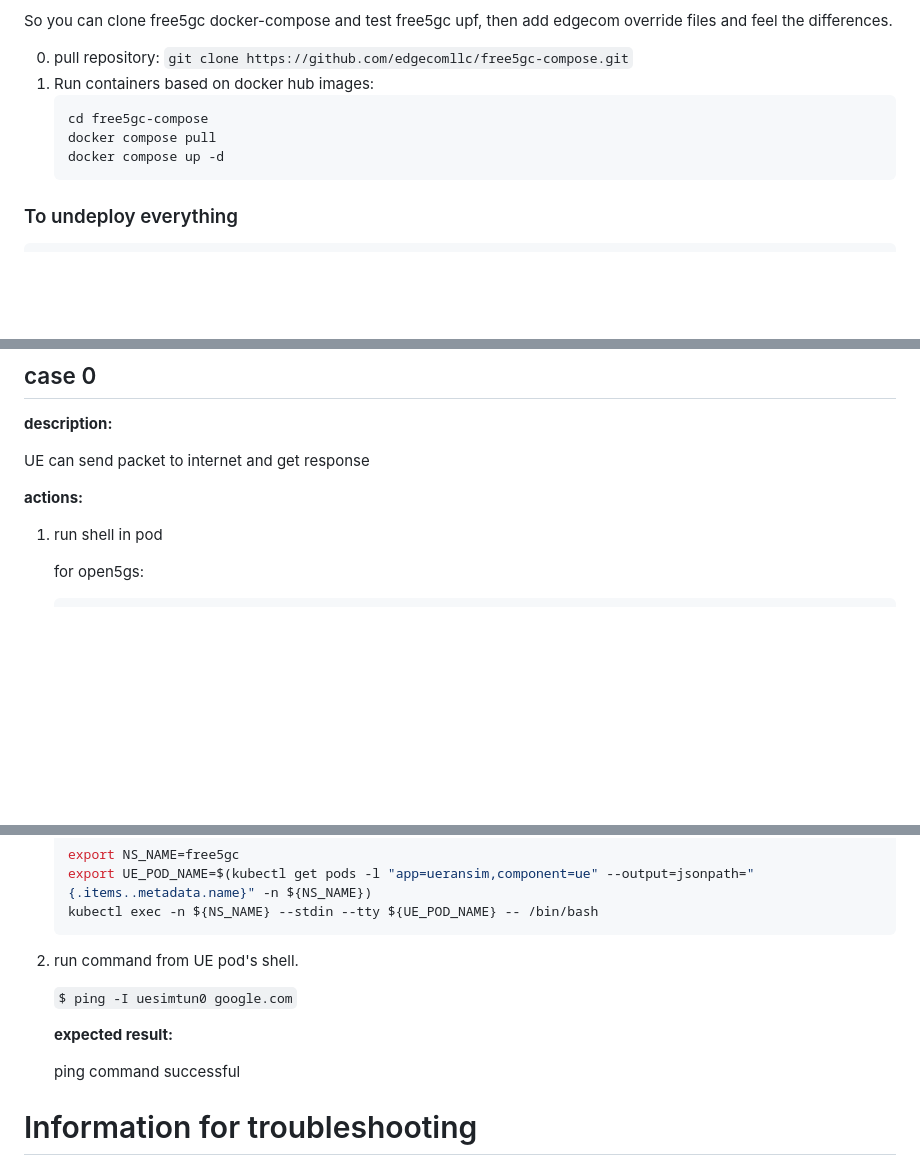
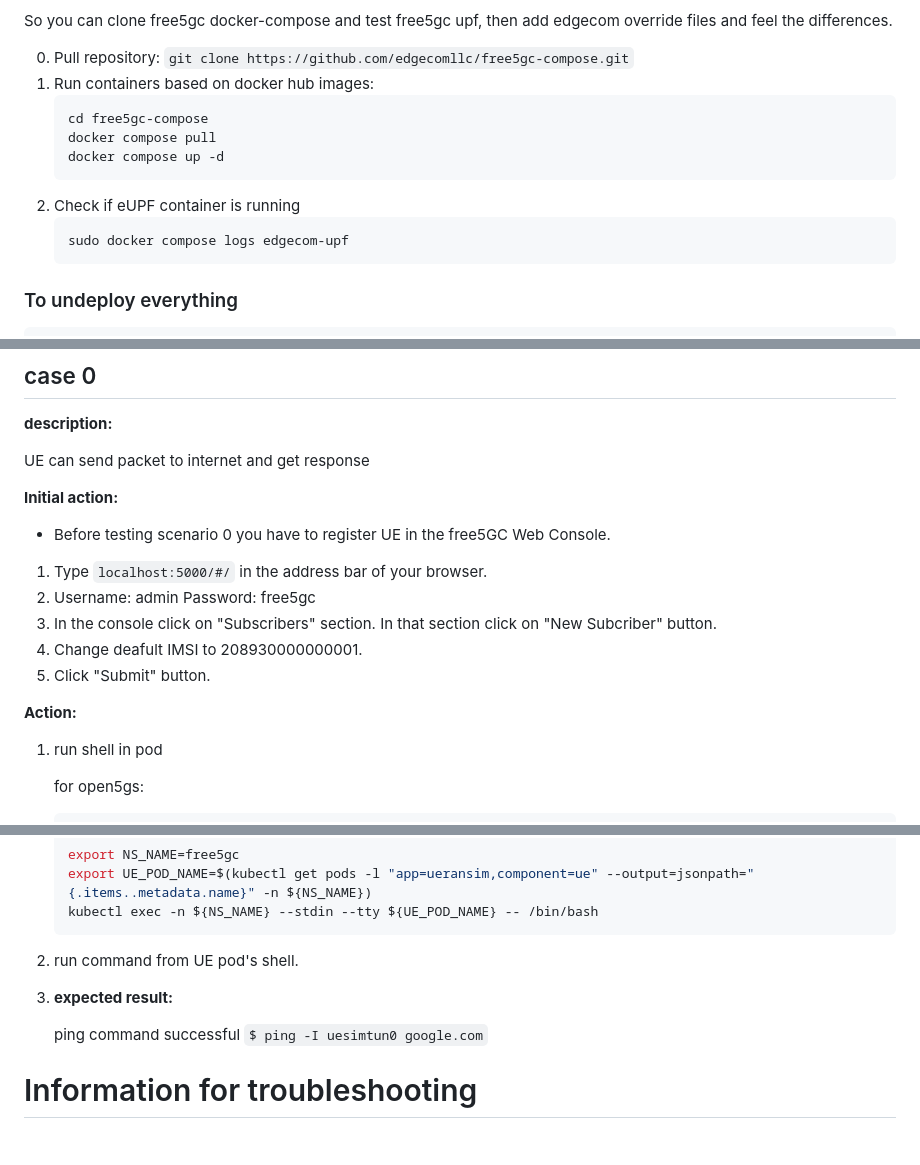
Before and after one commit to edgecomllc/eupf, a Markdown page: docs/install.md, 3 parts joined by grey strips. Rendered like a GitHub page; folded sections open; blank space fills up the shorter version.

Commit message:
Updated install.md
Added extra info on how to deploy OpenCore and eUPF using docker-compose and additional info on how to test scenario 0

````diff
--- a/docs/install.md
+++ b/docs/install.md
@@ -61,12 +61,16 @@ Actually we use vanilla free5gc::docker-compose with some overrides(see docker-c
 
 So you can clone free5gc docker-compose and test free5gc upf, then add edgecom override files and feel the differences.
 
-0. pull repository: `git clone https://github.com/edgecomllc/free5gc-compose.git`
+0. Pull repository: `git clone https://github.com/edgecomllc/free5gc-compose.git`
 0. Run containers based on docker hub images:
    ```bash
    cd free5gc-compose
    docker compose pull
    docker compose up -d
+   ```
+0. Check if eUPF container is running
+   ```bash
+   sudo docker compose logs edgecom-upf
    ```
 ### To undeploy everything
    ```
@@ -84,7 +88,15 @@ So you can clone free5gc docker-compose and test free5gc upf, then add edgecom o
 
 UE can send packet to internet and get response
 
-<b>actions:</b>
+<b>Initial action:</b>
+  - Before testing scenario 0 you have to register UE in the free5GC Web Console.
+  1. Type `localhost:5000/#/` in the address bar of your browser.
+  2. Username: admin Password: free5gc
+  3. In the console click on "Subscribers" section. In that section click on "New Subcriber" button.
+  4. Change deafult IMSI to 208930000000001.
+  5. Click "Submit" button.
+
+<b>Action:</b>
 
 1. run shell in pod
 
@@ -103,14 +115,12 @@ UE can send packet to internet and get response
    kubectl exec -n ${NS_NAME} --stdin --tty ${UE_POD_NAME} -- /bin/bash
    ```
 
-1. run command from UE pod's shell.
-
-   `$ ping -I uesimtun0 google.com`
-
-
+2. run command from UE pod's shell.
+3.
    <b>expected result:</b>
 
    ping command successful
+   `$ ping -I uesimtun0 google.com`
 
 # Information for troubleshooting
 
````
